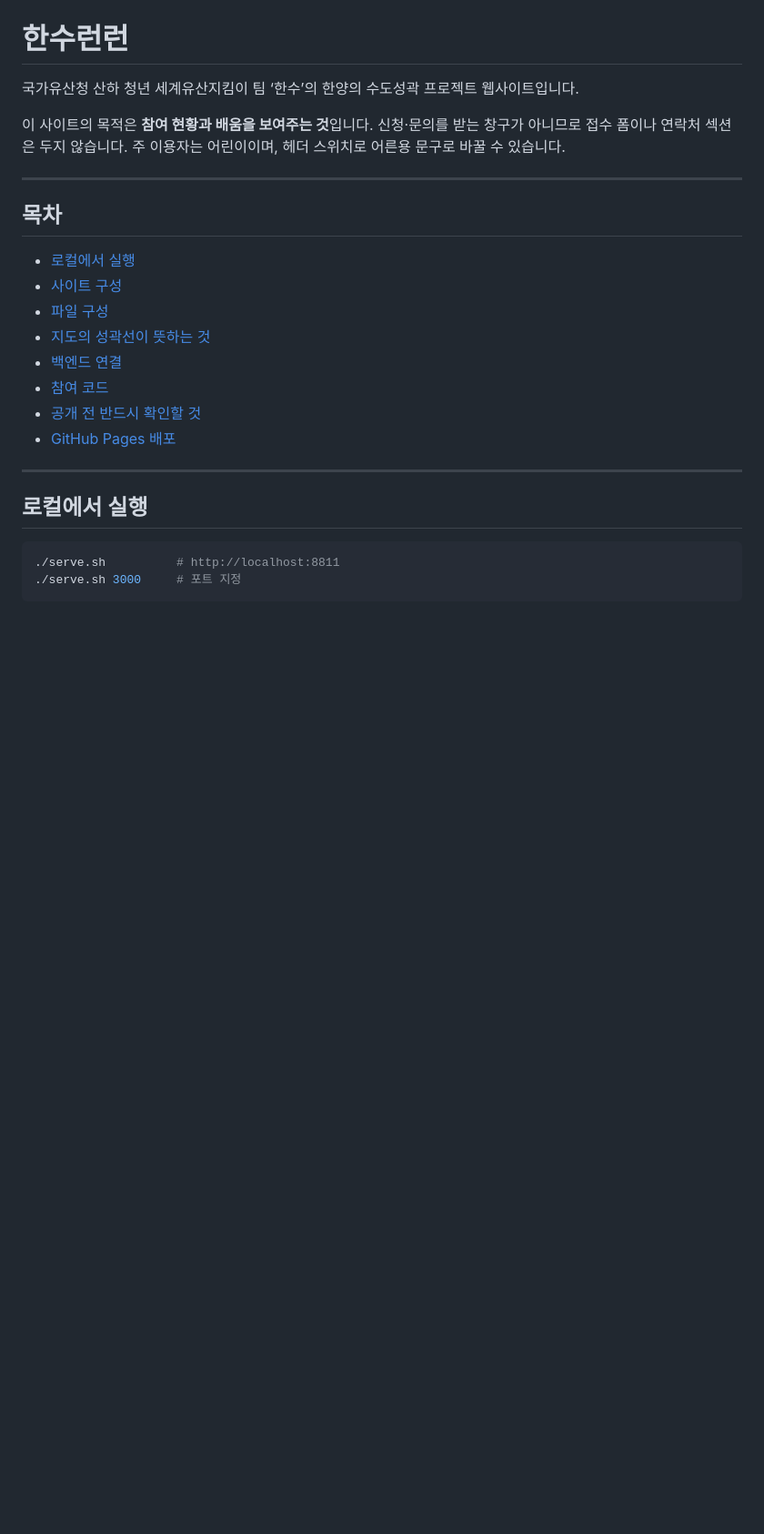
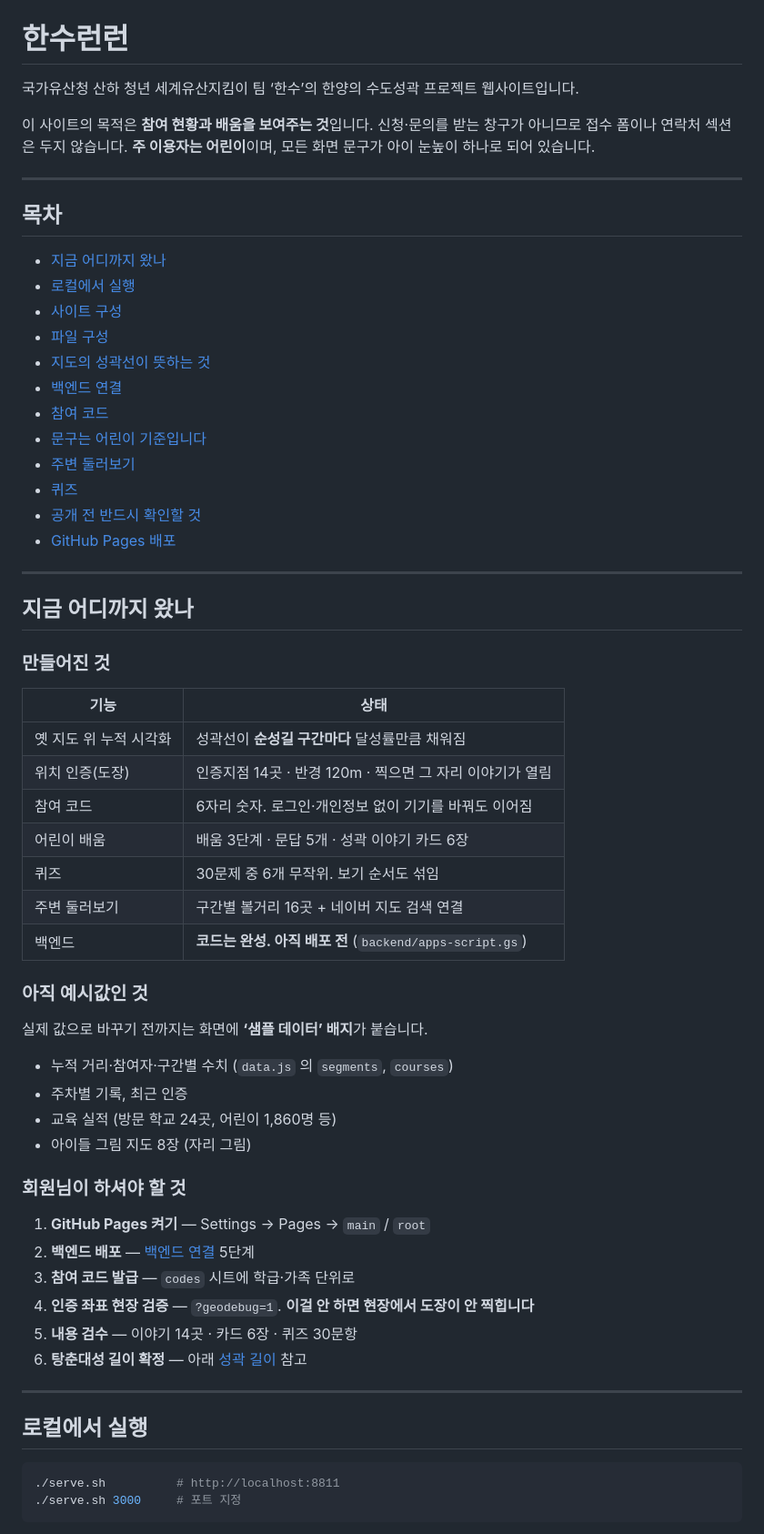
Before and after one commit to 2skyy/Hansu, a Markdown page: README.md, the part around the change. Shown at 91% size. Drawn GitHub-style; blank space fills up the shorter version.

Commit message:
docs: README 최종 정리 — 현재 상태와 인수인계 항목 추가
'지금 어디까지 왔나' 절을 앞에 추가해 팀이 문서 첫 화면에서
무엇이 되어 있고 무엇을 해야 하는지 바로 알 수 있게 함.

- 만들어진 기능 7가지와 각 상태 (백엔드는 '코드 완성, 배포 전' 명시)
- 아직 예시값인 데이터 목록 (누적 수치·주차별·교육 실적·그림 지도)
- 회원님이 하셔야 할 6단계 체크리스트.
  현장 좌표 검증은 안 하면 도장이 안 찍힌다는 점을 강조
- 목차에 빠져 있던 문구·주변·퀴즈 항목 보강

수정
- 소개글의 '헤더 스위치로 어른용 문구로 바꿀 수 있습니다' 는
  전환 기능을 없앤 뒤로 틀린 설명이라 삭제

검증: 목차 링크 14개 모두 실제 제목과 연결, README 수치 7종이
      코드와 일치, 사이트 렌더 11항목 전 일치

Co-Authored-By: Claude Opus 5 <noreply@anthropic.com>

```diff
--- a/README.md
+++ b/README.md
@@ -4,20 +4,59 @@
 
 이 사이트의 목적은 **참여 현황과 배움을 보여주는 것**입니다.
 신청·문의를 받는 창구가 아니므로 접수 폼이나 연락처 섹션은 두지 않습니다.
-주 이용자는 어린이이며, 헤더 스위치로 어른용 문구로 바꿀 수 있습니다.
+**주 이용자는 어린이**이며, 모든 화면 문구가 아이 눈높이 하나로 되어 있습니다.
 
 ---
 
 ## 목차
 
+- [지금 어디까지 왔나](#지금-어디까지-왔나)
 - [로컬에서 실행](#로컬에서-실행)
 - [사이트 구성](#사이트-구성)
 - [파일 구성](#파일-구성)
 - [지도의 성곽선이 뜻하는 것](#지도의-성곽선이-뜻하는-것)
 - [백엔드 연결](#백엔드-연결)
 - [참여 코드](#참여-코드-로그인-대신)
+- [문구는 어린이 기준입니다](#문구는-어린이-기준입니다)
+- [주변 둘러보기](#주변-둘러보기)
+- [퀴즈](#퀴즈)
 - [공개 전 반드시 확인할 것](#공개-전-반드시-확인할-것)
 - [GitHub Pages 배포](#github-pages-배포)
+
+---
+
+## 지금 어디까지 왔나
+
+### 만들어진 것
+
+| 기능 | 상태 |
+|---|---|
+| 옛 지도 위 누적 시각화 | 성곽선이 **순성길 구간마다** 달성률만큼 채워짐 |
+| 위치 인증(도장) | 인증지점 14곳 · 반경 120m · 찍으면 그 자리 이야기가 열림 |
+| 참여 코드 | 6자리 숫자. 로그인·개인정보 없이 기기를 바꿔도 이어짐 |
+| 어린이 배움 | 배움 3단계 · 문답 5개 · 성곽 이야기 카드 6장 |
+| 퀴즈 | 30문제 중 6개 무작위. 보기 순서도 섞임 |
+| 주변 둘러보기 | 구간별 볼거리 16곳 + 네이버 지도 검색 연결 |
+| 백엔드 | **코드는 완성. 아직 배포 전** (`backend/apps-script.gs`) |
+
+### 아직 예시값인 것
+
+실제 값으로 바꾸기 전까지는 화면에 **‘샘플 데이터’ 배지**가 붙습니다.
+
+- 누적 거리·참여자·구간별 수치 (`data.js` 의 `segments`, `courses`)
+- 주차별 기록, 최근 인증
+- 교육 실적 (방문 학교 24곳, 어린이 1,860명 등)
+- 아이들 그림 지도 8장 (자리 그림)
+
+### 회원님이 하셔야 할 것
+
+1. **GitHub Pages 켜기** — Settings → Pages → `main` / `root`
+2. **백엔드 배포** — [백엔드 연결](#백엔드-연결) 5단계
+3. **참여 코드 발급** — `codes` 시트에 학급·가족 단위로
+4. **인증 좌표 현장 검증** — `?geodebug=1`.
+   **이걸 안 하면 현장에서 도장이 안 찍힙니다**
+5. **내용 검수** — 이야기 14곳 · 카드 6장 · 퀴즈 30문항
+6. **탕춘대성 길이 확정** — 아래 [성곽 길이](#성곽-길이) 참고
 
 ---
 
```
